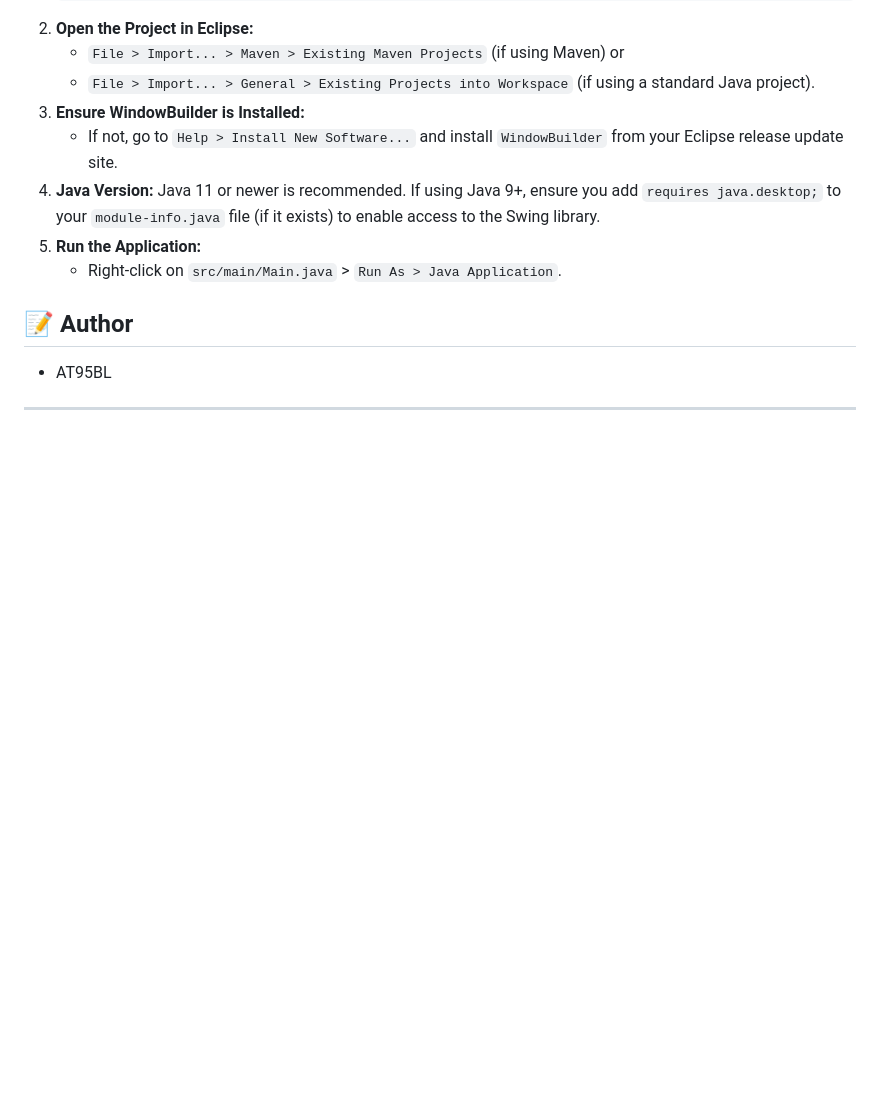
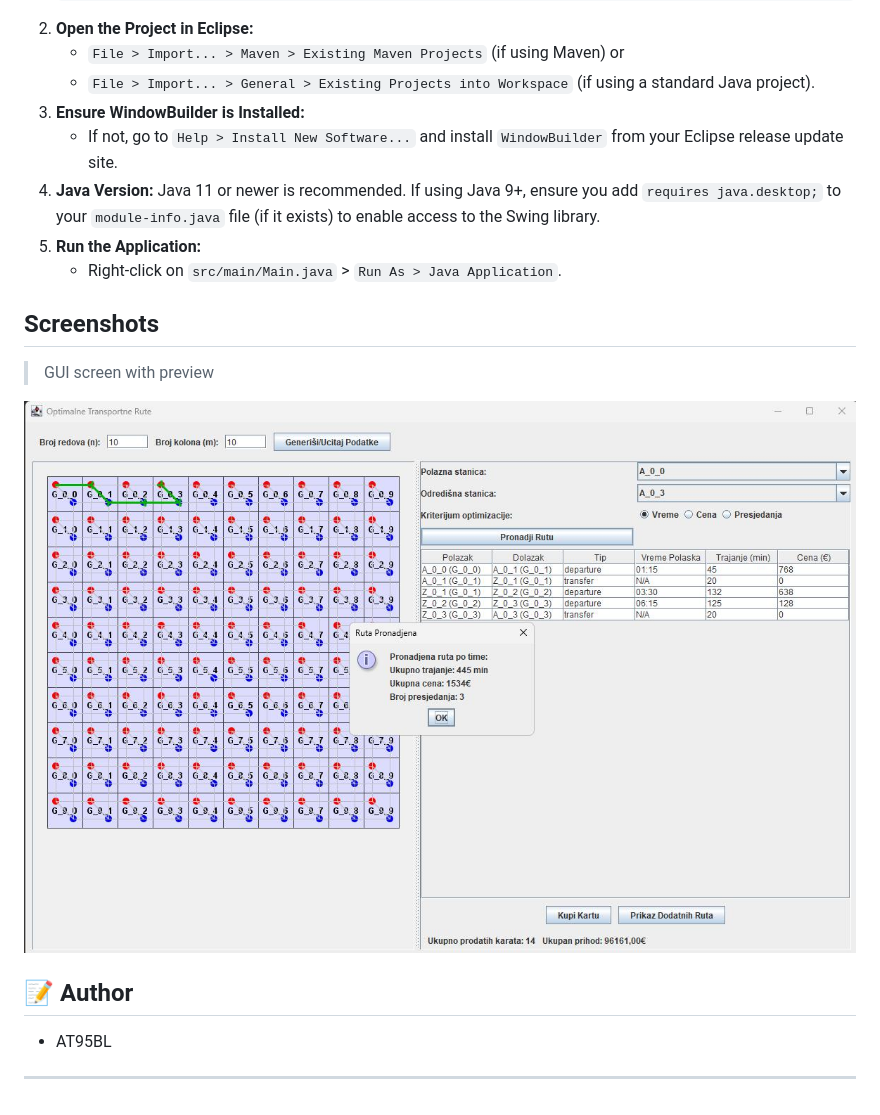
Before and after one commit to AT95BL/JGraphs-Route-Planner, a Markdown page: README.md, the part around the change. Rendered like a GitHub page; blank space fills up the shorter version.

Commit message:
Update README with screenshots and author details
Added a section for screenshots and updated author info.

```diff
--- a/README.md
+++ b/README.md
@@ -50,6 +50,12 @@ The project is organized into the following packages:
 5.  **Run the Application:**
       * Right-click on `src/main/Main.java` \> `Run As > Java Application`.
 
+## Screenshots
+
+> GUI screen with  preview
+
+![Login](screenshots/gui.jpeg)
+
 ## 📝 Author
 
   * AT95BL
```
